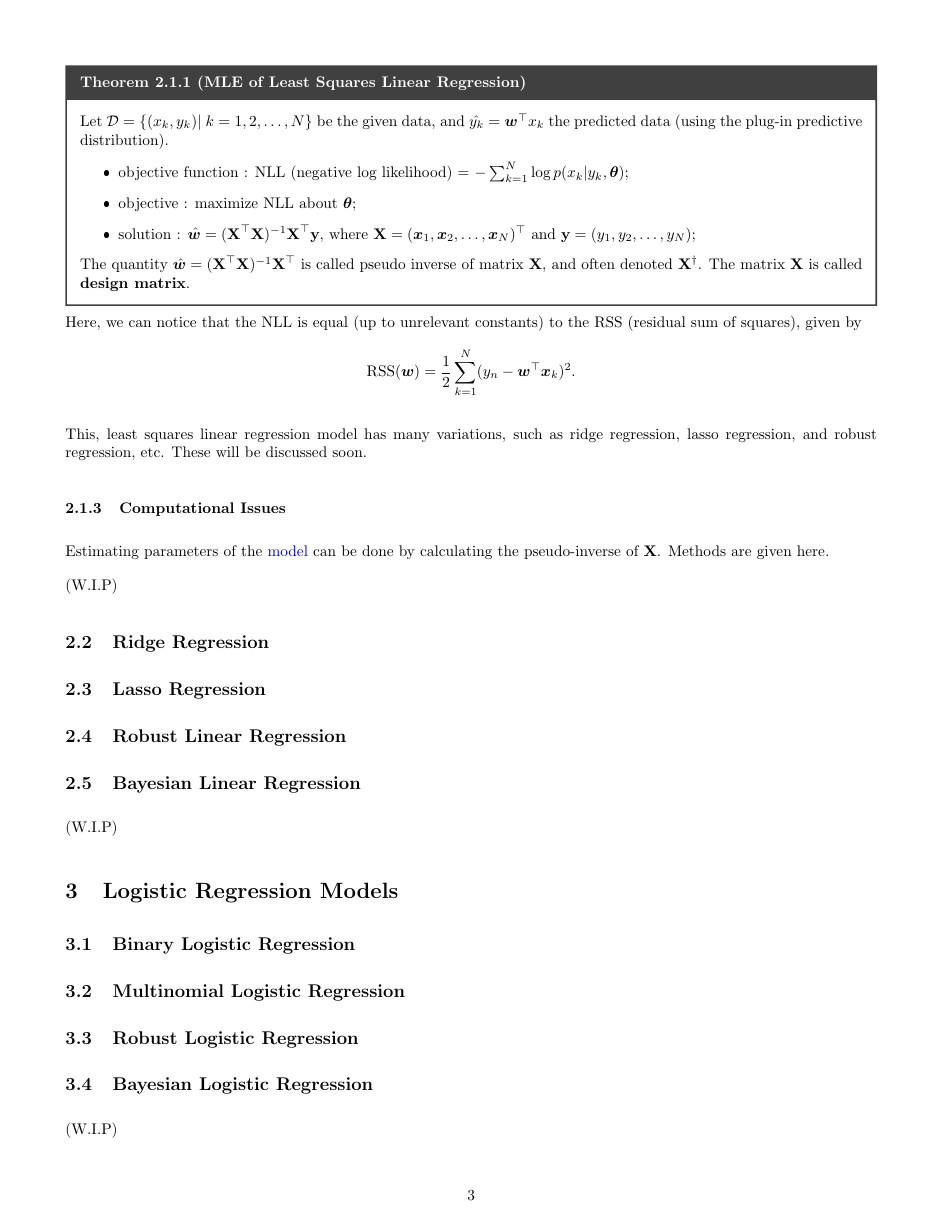
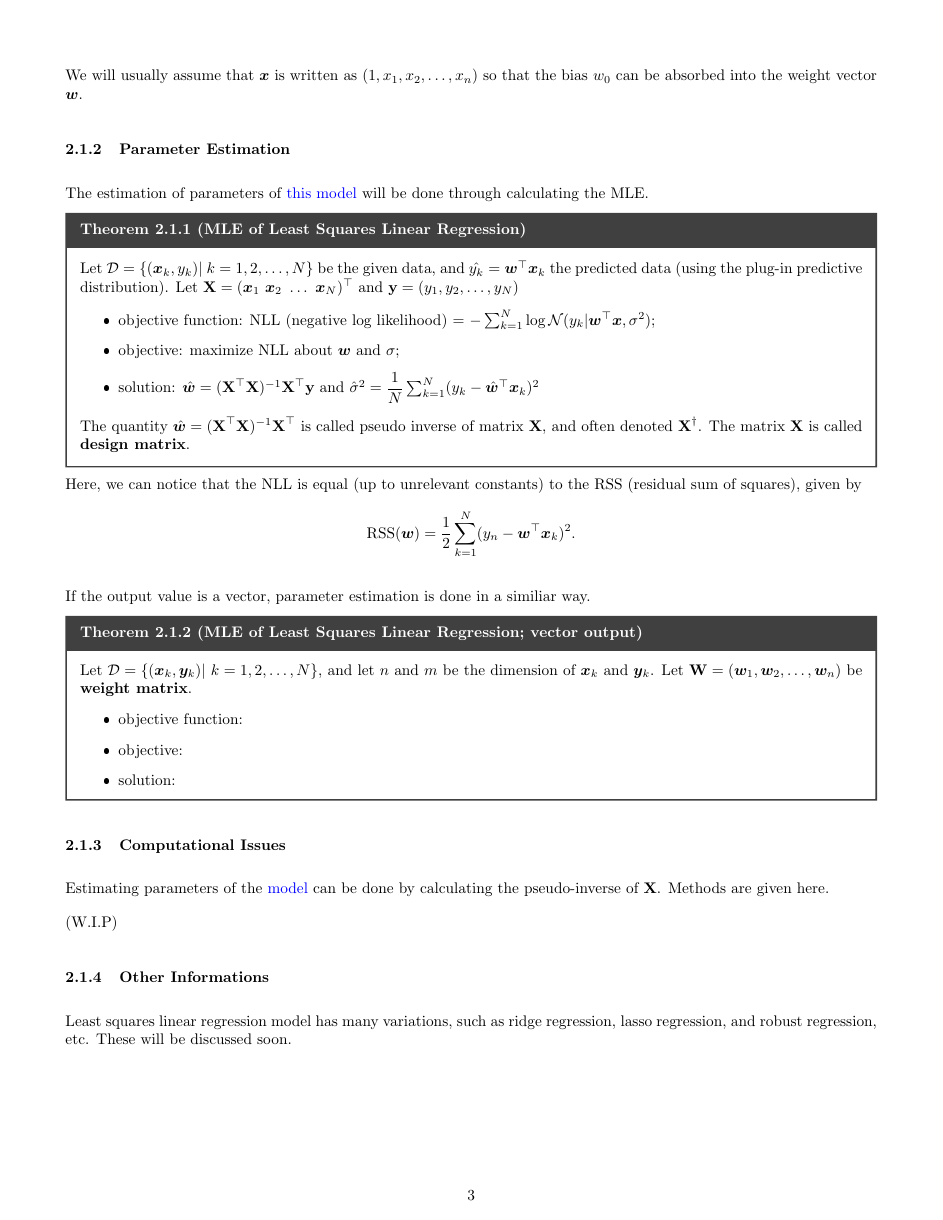
Before and after one commit to joonjoon0425/Studies, a LaTeX document (CS/Topics/ML/DLNotes.tex): page 3 of 3 before the commit and page 3 of 4 after it. The pictures show the PDF file CS/Topics/ML/DLNotes.pdf that the author committed with the source.

Commit message:
fixed some typos and errors

```diff
--- a/CS/Topics/ML/DLNotes.tex
+++ b/CS/Topics/ML/DLNotes.tex
@@ -27,3 +41,5 @@ Notes will take the form of:
+        \end{itemize}
+
 \section{Linear Regression Models}
     In this chapter, we discuss linear regression, which is a widely used method for predicting a real-valued output.
     The most noticable property of linear regression model is that the expected value of the model is linear in parameters,
@@ -44,21 +61,24 @@ Notes will take the form of:
                 \]
                 where $w_0$ is called \textbf{bias} and $\bs{w}$ is called \textbf{weights}. If the output is an N-dimensional vector, then the model has following form:
                 \[
-                p(\bs{y}|\bs{x}, \param) = \prod_{k=1}^{N}\mathcal{N}(y_k|\bs{w}_k^\top, \sigma_{k}^{2})
+                p(\bs{y}|\bs{x}, \param) = \prod_{k=1}^{N}\mathcal{N}(y_k|\bs{w}_k^\top\bs{x}, \sigma_{k}^{2})
                 \]
                 (the model is assuming that each elements of the output vector is independent.)
             \end{defn}
+
+            We will usually assume that $\bs{x}$ is written as $(1, x_1, x_2, \ldots, x_n)$ so that the bias $w_0$ can be absorbed into the weight vector $\bs{w}$.
 
         \subsubsection{Parameter Estimation}
             The estimation of parameters of \hyperref[defn:LSLR]{this model} will be done through calculating the MLE.
 
             \begin{thm}{MLE of Least Squares Linear Regression}{MLEofLSLR}
-                Let $\data=\{(x_k, y_k)|\ k=1,2,\ldots,N\}$ be the given data, and $\hat{y_k}=\bs{w}^\top x_k$ the predicted data (using the plug-in predictive distribution).
+                Let $\data=\{(\bs{x}_k, y_k)|\ k=1,2,\ldots,N\}$ be the given data, and $\hat{y_k}=\bs{w}^\top \bs{x}_k$ the predicted data (using the plug-in predictive distribution).
+                Let $\textbf{X}=(\bs{x}_1 \ \bs{x}_2 \ \ldots \ \bs{x}_N)^\top$ and $\textbf{y}=(y_1,y_2,\ldots,y_N)$
                 \begin{itemize}
-                    \item objective function : NLL (negative log likelihood) = $-\sum_{k=1}^{N}\log{p(x_k|y_k,\param)}$;
-                    \item objective : maximize NLL about $\param$;
-                    \item solution : $\hat{\bs{w}}=(\textbf{X}^{\top}\textbf{X})^{-1}\textbf{X}^{\top}\textbf{y}$,
-                    where $\textbf{X}=(\bs{x}_1, \bs{x}_2, \ldots, \bs{x}_N)^\top$ and $\textbf{y}=(y_1,y_2,\ldots,y_N)$;
+                    \item objective function: NLL (negative log likelihood) = $-\sum_{k=1}^{N}\log{\mathcal N(y_k|\bs{w}^\top \bs{x}, \sigma^2)}$;
+                    \item objective: maximize NLL about $\bs{w}$ and $\sigma$;
+                    \item solution: $\hat{\bs{w}}=(\textbf{X}^{\top}\textbf{X})^{-1}\textbf{X}^{\top}\textbf{y}$
+                    and $\hat{\sigma}^2=\dfrac{1}{N}\sum_{k=1}^{N}(y_k-\hat{\bs{w}}^{\top}\bs{x}_k)^2$
                 \end{itemize}
                 The quantity $\hat{\bs{w}}=(\textbf{X}^{\top}\textbf{X})^{-1}\textbf{X}^{\top}$
                 is called pseudo inverse of matrix $\textbf{X}$, and often denoted $\textbf{X}^{\dagger}$.
@@ -69,13 +89,27 @@ Notes will take the form of:
             \text{RSS}(\bs{w}) = \frac{1}{2} \sum_{k=1}^{N}(y_n - \bs{w}^{\top}\bs{x}_k)^2.
             \]
 
-            This, least squares linear regression model has many variations, such as ridge regression, lasso regression, and robust regression, etc.
-            These will be discussed soon.
+            If the output value is a vector, parameter estimation is done in a similiar way.
+
+            \begin{thm}{MLE of Least Squares Linear Regression; vector output}{MLEofLSLR2}
+                Let $\data=\{(\bs{x}_k, \bs{y}_k)|\ k = 1, 2, \ldots, N\}$, and let $n$ and $m$ be the dimension of $\bs{x}_k$ and $\bs{y}_k$.
+                Let $\textbf{W} = (\bs{w}_1, \bs{w}_2, \ldots, \bs{w}_n)$ be \textbf{weight matrix}.
+                \begin{itemize}
+                    \item objective function:
+                    \item objective:
+                    \item solution:
+                \end{itemize}
+            \end{thm}
 
         \subsubsection{Computational Issues}
             Estimating parameters of the \hyperref[defn:LSLR]{model} can be done by calculating the pseudo-inverse of $\textbf{X}$. Methods are given here.
 
             (W.I.P)
+
+        \subsubsection{Other Informations}
+
+            Least squares linear regression model has many variations, such as ridge regression, lasso regression, and robust regression, etc.
+            These will be discussed soon.
 
     \subsection{Ridge Regression}
     \subsection{Lasso Regression}
```
Also changed, not shown: CS/Topics/ML/MLPrelim.tex (+14 -14 lines), preamble.tex (+7 -0 lines), CS/Topics/ML/DLNotes.pdf, CS/Topics/ML/MLPrelim.pdf, CS/Topics/ML/DLNotes.tex (23 more changed lines), 2 other files.
